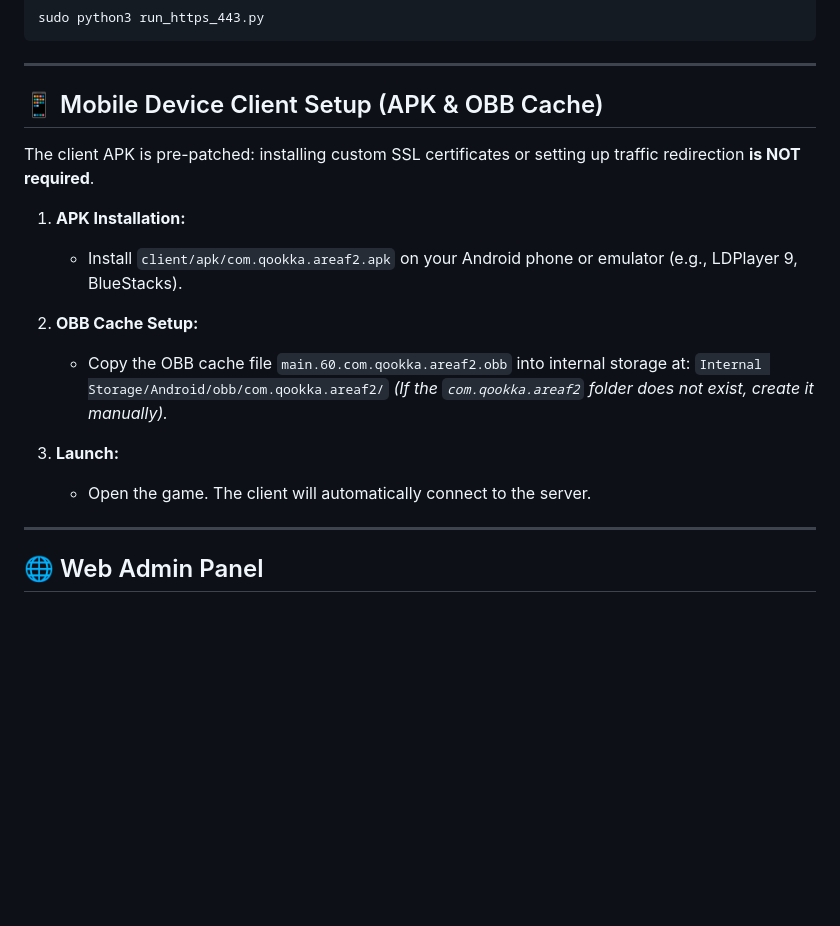
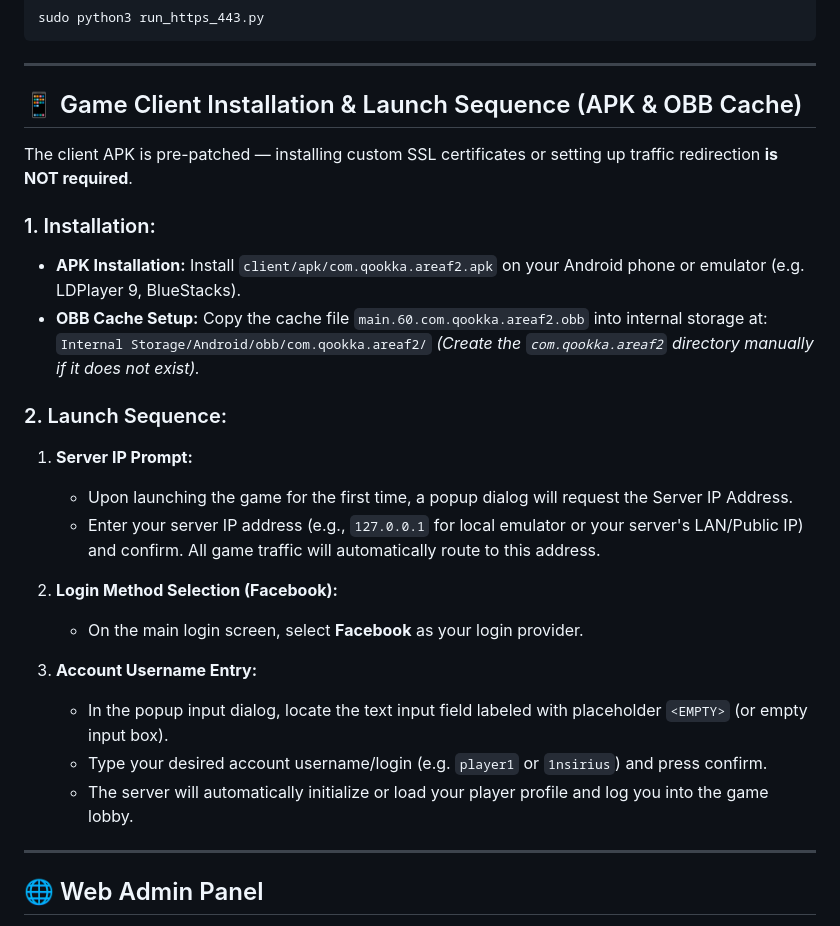
Before and after one commit to 1nsirius/area-b2, a Markdown page: README.md, the part around one of its changes. GitHub-like rendering; blank space fills up the shorter version.

```diff
--- a/README.md
+++ b/README.md
@@ -194,20 +203,29 @@ sudo python3 run_https_443.py
 
 ---
 
-## 📱 Mobile Device Client Setup (APK & OBB Cache)
+## 📱 Game Client Installation & Launch Sequence (APK & OBB Cache)
 
-The client APK is pre-patched: installing custom SSL certificates or setting up traffic redirection **is NOT required**.
+The client APK is pre-patched — installing custom SSL certificates or setting up traffic redirection **is NOT required**.
 
-1. **APK Installation:**
-   * Install `client/apk/com.qookka.areaf2.apk` on your Android phone or emulator (e.g., LDPlayer 9, BlueStacks).
+### 1. Installation:
+* **APK Installation:** Install `client/apk/com.qookka.areaf2.apk` on your Android phone or emulator (e.g. LDPlayer 9, BlueStacks).
+* **OBB Cache Setup:** Copy the cache file `main.60.com.qookka.areaf2.obb` into internal storage at:
+  `Internal Storage/Android/obb/com.qookka.areaf2/`
+  *(Create the `com.qookka.areaf2` directory manually if it does not exist).*
 
-2. **OBB Cache Setup:**
-   * Copy the OBB cache file `main.60.com.qookka.areaf2.obb` into internal storage at:
-     `Internal Storage/Android/obb/com.qookka.areaf2/`
-   *(If the `com.qookka.areaf2` folder does not exist, create it manually).*
+### 2. Launch Sequence:
 
-3. **Launch:**
-   * Open the game. The client will automatically connect to the server.
+1. **Server IP Prompt:**
+   * Upon launching the game for the first time, a popup dialog will request the Server IP Address.
+   * Enter your server IP address (e.g., `127.0.0.1` for local emulator or your server's LAN/Public IP) and confirm. All game traffic will automatically route to this address.
+
+2. **Login Method Selection (Facebook):**
+   * On the main login screen, select **Facebook** as your login provider.
+
+3. **Account Username Entry:**
+   * In the popup input dialog, locate the text input field labeled with placeholder `<EMPTY>` (or empty input box).
+   * Type your desired account username/login (e.g. `player1` or `1nsirius`) and press confirm.
+   * The server will automatically initialize or load your player profile and log you into the game lobby.
 
 ---
 
```
Also changed, not shown: other parts of README.md (+19 -10 lines).
